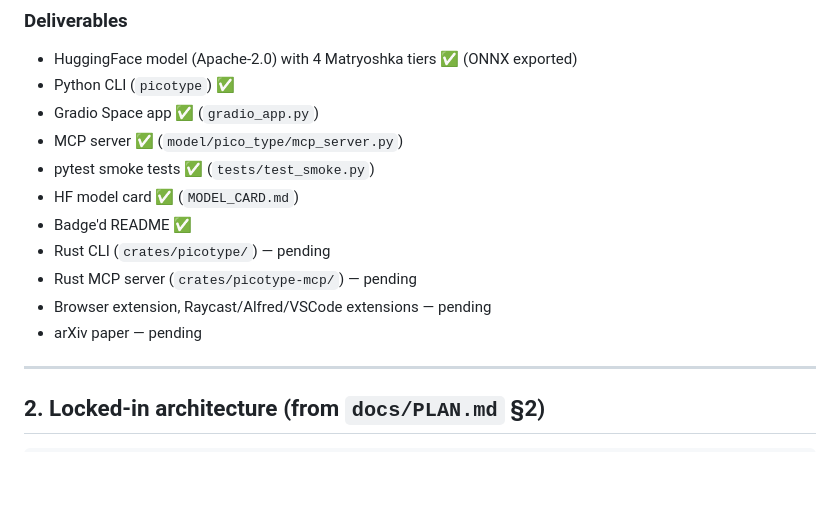
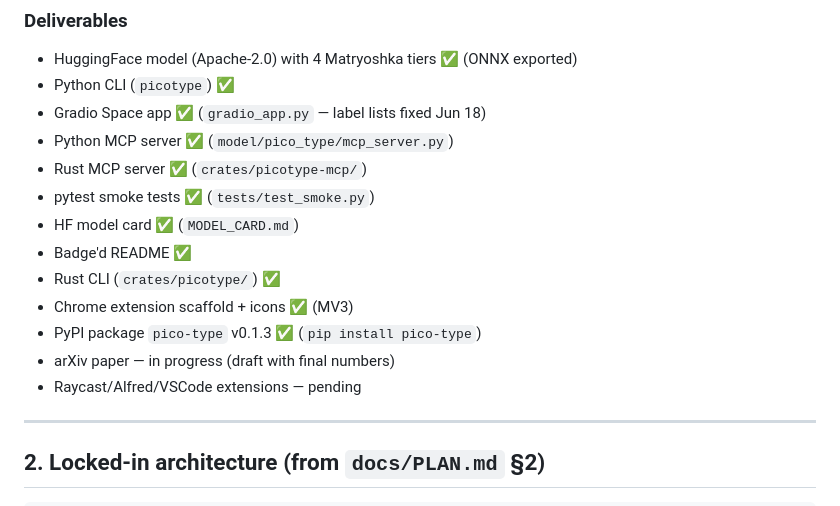
Before and after one commit to eulogik/pico-type, a Markdown page: walkthrough.md, the part around one of its changes. Drawn GitHub-style; blank space fills up the shorter version.

```diff
--- a/walkthrough.md
+++ b/walkthrough.md
@@ -16,15 +16,17 @@ Existing clipboard tools are regex-only (ClipGate, 13 types) or LLM-powered (nee
 ### Deliverables
 - HuggingFace model (Apache-2.0) with 4 Matryoshka tiers ✅ (ONNX exported)
 - Python CLI (`picotype`) ✅
-- Gradio Space app ✅ (`gradio_app.py`)
-- MCP server ✅ (`model/pico_type/mcp_server.py`)
+- Gradio Space app ✅ (`gradio_app.py` — label lists fixed Jun 18)
+- Python MCP server ✅ (`model/pico_type/mcp_server.py`)
+- Rust MCP server ✅ (`crates/picotype-mcp/`)
 - pytest smoke tests ✅ (`tests/test_smoke.py`)
 - HF model card ✅ (`MODEL_CARD.md`)
 - Badge'd README ✅
-- Rust CLI (`crates/picotype/`) — pending
-- Rust MCP server (`crates/picotype-mcp/`) — pending
-- Browser extension, Raycast/Alfred/VSCode extensions — pending
-- arXiv paper — pending
+- Rust CLI (`crates/picotype/`) ✅
+- Chrome extension scaffold + icons ✅ (MV3)
+- PyPI package `pico-type` v0.1.3 ✅ (`pip install pico-type`)
+- arXiv paper — in progress (draft with final numbers)
+- Raycast/Alfred/VSCode extensions — pending
 
 ---
 
```
Also changed, not shown: other parts of walkthrough.md (+75 -13 lines).
